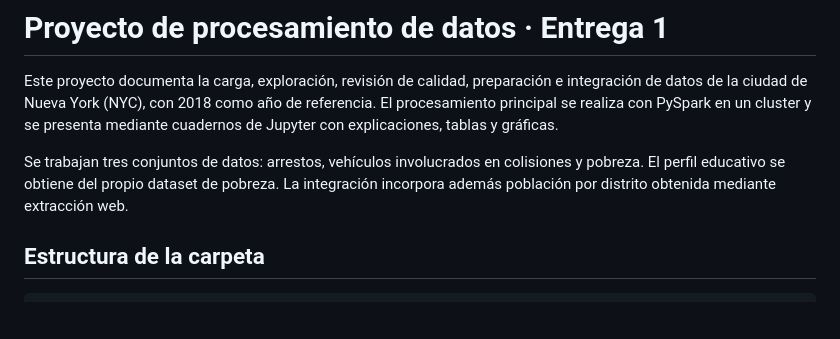
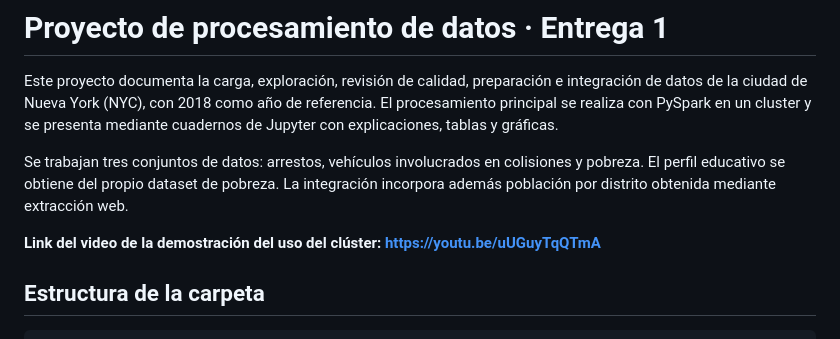
Before and after one commit to GabrielJaramilloCuberos/Procesamiento-de-Datos, a Markdown page: Proyecto_Entrega_1/README.md, the part around the change. Drawn GitHub-style; blank space fills up the shorter version.

Commit message:
subir link del video de cluster

```diff
--- a/Proyecto_Entrega_1/README.md
+++ b/Proyecto_Entrega_1/README.md
@@ -3,6 +3,8 @@
 Este proyecto documenta la carga, exploración, revisión de calidad, preparación e integración de datos de la ciudad de Nueva York (NYC), con 2018 como año de referencia. El procesamiento principal se realiza con PySpark en un cluster y se presenta mediante cuadernos de Jupyter con explicaciones, tablas y gráficas.
 
 Se trabajan tres conjuntos de datos: arrestos, vehículos involucrados en colisiones y pobreza. El perfil educativo se obtiene del propio dataset de pobreza. La integración incorpora además población por distrito obtenida mediante extracción web.
+
+**Link del video de la demostración del uso del clúster: https://youtu.be/uUGuyTqQTmA**
 
 ## Estructura de la carpeta
 
```
